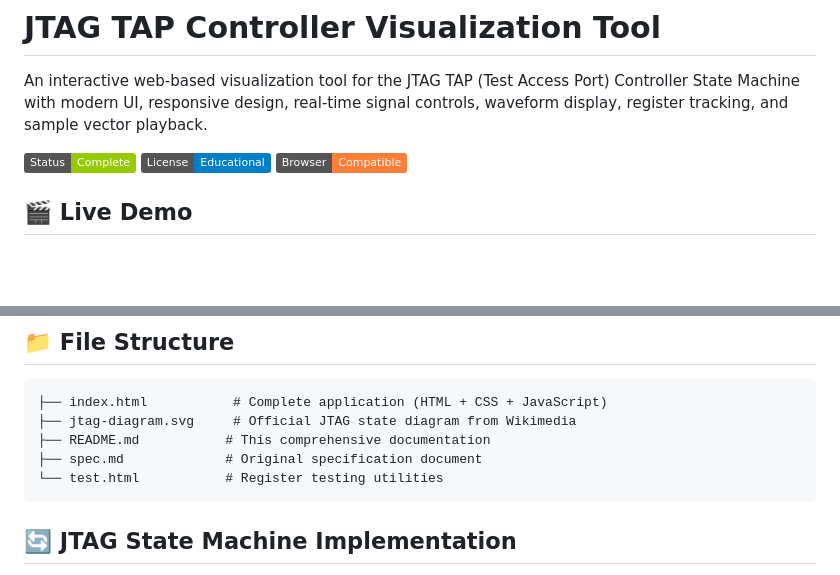
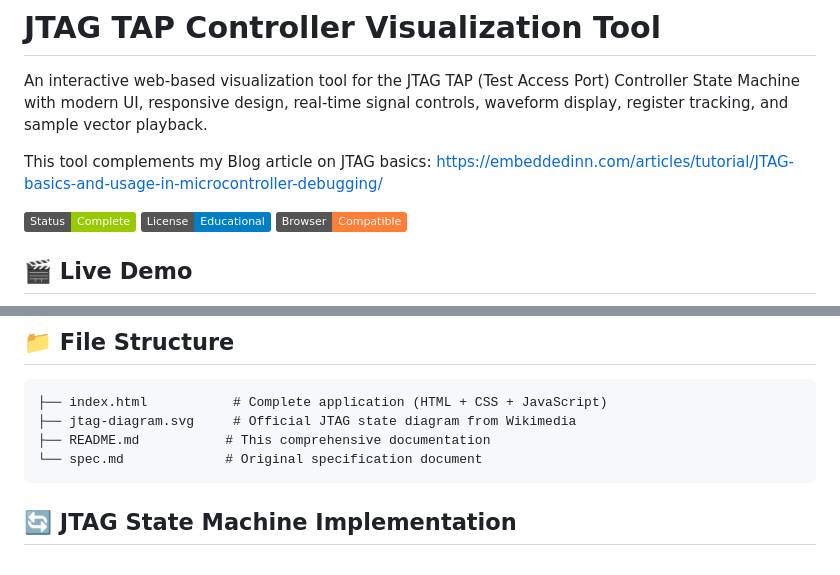
Before and after one commit to vppillai/jtag-sim, a Markdown page: README.md, 2 parts joined by grey strips. GitHub-like rendering; badges without logos; blank space fills up the shorter version.

````diff
--- a/README.md
+++ b/README.md
@@ -1,6 +1,8 @@
 # JTAG TAP Controller Visualization Tool
 
 An interactive web-based visualization tool for the JTAG TAP (Test Access Port) Controller State Machine with modern UI, responsive design, real-time signal controls, waveform display, register tracking, and sample vector playback.
+
+This tool complements my Blog article on JTAG basics: https://embeddedinn.com/articles/tutorial/JTAG-basics-and-usage-in-microcontroller-debugging/
 
 ![JTAG TAP Controller Tool](https://img.shields.io/badge/Status-Complete-green) ![License](https://img.shields.io/badge/License-Educational-blue) ![Browser](https://img.shields.io/badge/Browser-Compatible-orange)
 
@@ -124,8 +126,7 @@ python3 -m http.server 8000
 ├── index.html           # Complete application (HTML + CSS + JavaScript)
 ├── jtag-diagram.svg     # Official JTAG state diagram from Wikimedia
 ├── README.md           # This comprehensive documentation
-├── spec.md             # Original specification document
-└── test.html           # Register testing utilities
+└── spec.md             # Original specification document
 ```
 
 ## 🔄 JTAG State Machine Implementation
````
